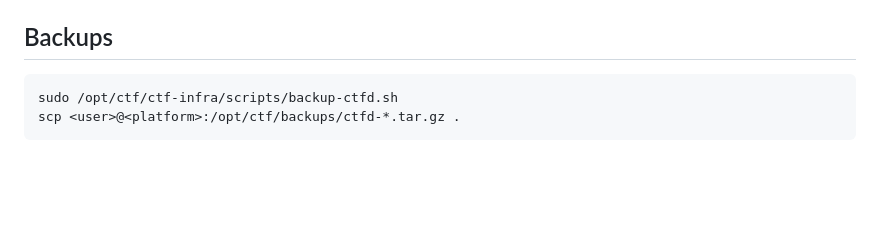
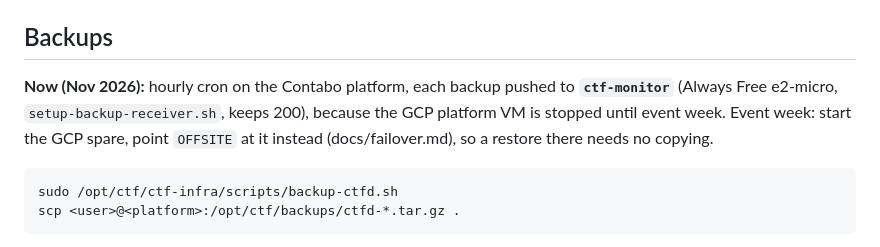
Before and after one commit to nit-bt/ctf-infra, a Markdown page: docs/07-production-contabo.md, the part around the change. Drawn GitHub-style; blank space fills up the shorter version.

Commit message:
Backups: hourly to ctf-monitor until event week
Co-Authored-By: Claude Opus 5.5 <noreply@anthropic.com>
Claude-Session: https://claude.ai/code/session_01GtYxfJ82XfvRdH1aD2JQkp

````diff
--- a/docs/07-production-contabo.md
+++ b/docs/07-production-contabo.md
@@ -86,6 +86,10 @@ sudo /opt/ctf/ctf-infra/scripts/harden-platform.sh    # platform only: 80/443 an
 
 ## Backups
 
+**Now (Nov 2026):** hourly cron on the Contabo platform, each backup pushed to **`ctf-monitor`** (Always Free e2-micro,
+`setup-backup-receiver.sh`, keeps 200), because the GCP platform VM is stopped until event week.
+Event week: start the GCP spare, point `OFFSITE` at it instead (docs/failover.md), so a restore there needs no copying.
+
 ```bash
 sudo /opt/ctf/ctf-infra/scripts/backup-ctfd.sh
 scp <user>@<platform>:/opt/ctf/backups/ctfd-*.tar.gz .
````
